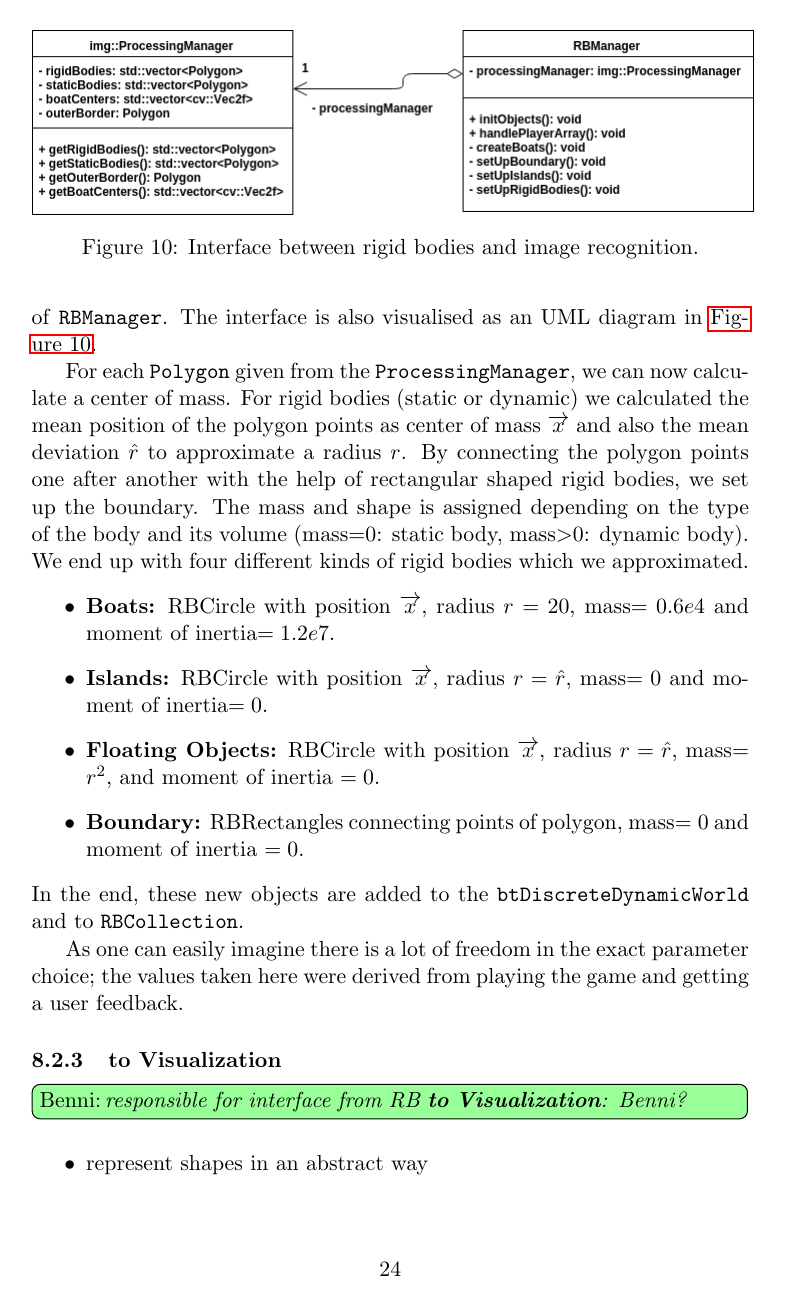
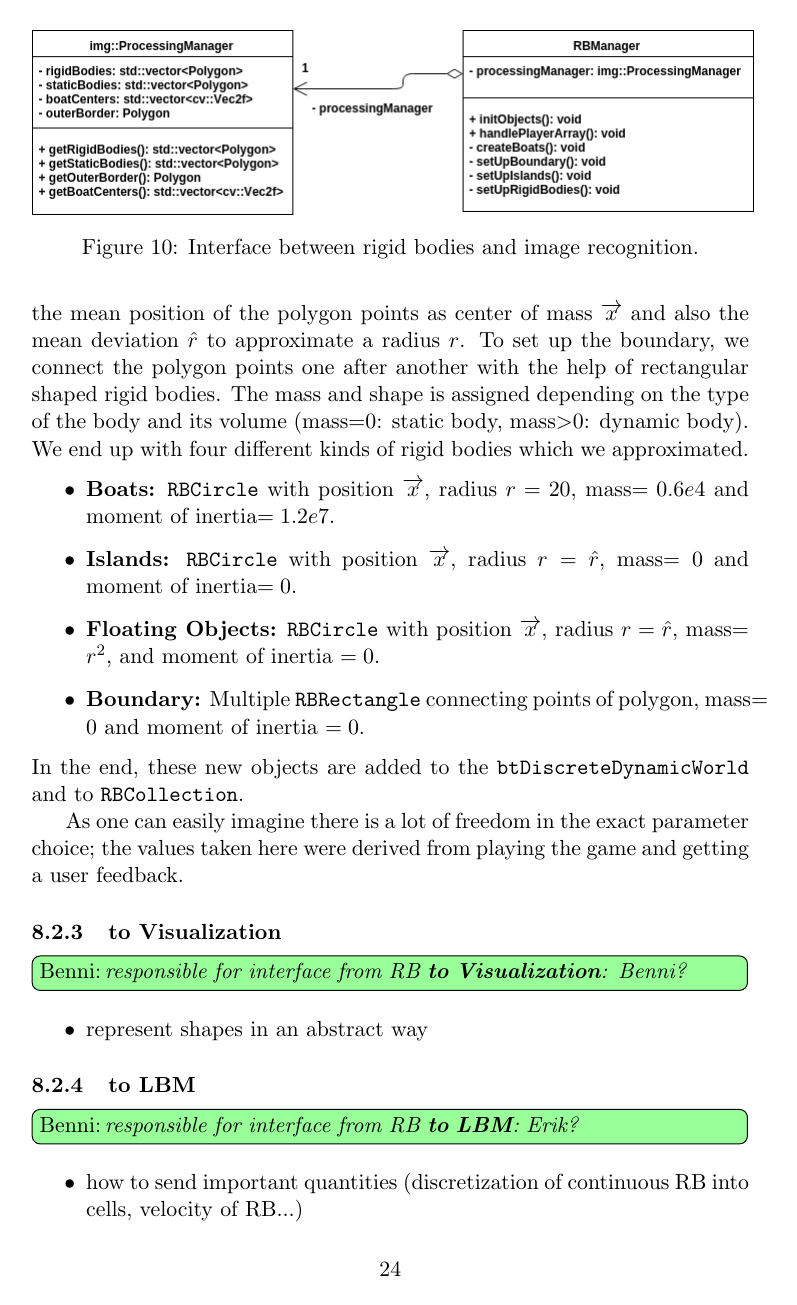
Before and after one commit to FMenhorn/FAReport, a LaTeX document (project.tex, which reads Sections/RigidBody/RigidBody.tex): page 24 of 26. Compiled offline with pdfLaTeX.

Commit message:
fixed some stuff in rigidbodies in my section

```diff
--- a/Sections/RigidBody/RigidBody.tex
+++ b/Sections/RigidBody/RigidBody.tex
@@ -161,12 +161,12 @@ of \texttt{RBManager}. The interface is also visualised as an UML diagram in \au
 \end{figure}
 
 
-For each \texttt{Polygon} given from the \texttt{ProcessingManager}, we can now calculate a center of mass. For rigid bodies (static or dynamic) we calculated the mean position of the polygon points as center of mass $\overrightarrow{x}$ and also the mean deviation $\hat{r}$ to approximate a radius $r$. By connecting the polygon points one after another with the help of rectangular shaped rigid bodies, we set up the boundary. The mass and shape is assigned depending on the type of the body and its volume (mass=0: static body, mass$>$0: dynamic body). We end up with four different kinds of rigid bodies which we approximated.
+For each \texttt{Polygon} given from the \texttt{ProcessingManager}, we can now calculate a center of mass. For rigid bodies (static or dynamic) we calculated the mean position of the polygon points as center of mass $\overrightarrow{x}$ and also the mean deviation $\hat{r}$ to approximate a radius $r$. To set up the boundary, we connect the polygon points one after another with the help of rectangular shaped rigid bodies. The mass and shape is assigned depending on the type of the body and its volume (mass=0: static body, mass$>$0: dynamic body). We end up with four different kinds of rigid bodies which we approximated.
 \begin{itemize}
-\item \textbf{Boats:} RBCircle with position $\overrightarrow{x}$, radius $r=20$, mass$=0.6e4$ and moment of inertia$=1.2e7$.
-\item \textbf{Islands:} RBCircle with position $\overrightarrow{x}$, radius $r=\hat{r}$, mass$=0$ and moment of inertia$=0$.
-\item \textbf{Floating Objects:} RBCircle with position $\overrightarrow{x}$, radius $r=\hat{r}$, mass$=r^2$, and moment of inertia $=0$.
-\item \textbf{Boundary:} RBRectangles connecting points of polygon, mass$=0$ and moment of inertia $=0$.
+\item \textbf{Boats:} \texttt{RBCircle} with position $\overrightarrow{x}$, radius $r=20$, mass$=0.6e4$ and moment of inertia$=1.2e7$.
+\item \textbf{Islands:} \texttt{RBCircle} with position $\overrightarrow{x}$, radius $r=\hat{r}$, mass$=0$ and moment of inertia$=0$.
+\item \textbf{Floating Objects:} \texttt{RBCircle} with position $\overrightarrow{x}$, radius $r=\hat{r}$, mass$=r^2$, and moment of inertia $=0$.
+\item \textbf{Boundary:} Multiple \texttt{RBRectangle} connecting points of polygon, mass$=0$ and moment of inertia $=0$.
 \end{itemize}
 In the end, these new objects are added to the \texttt{btDiscreteDynamicWorld} and to \texttt{RBCollection}.
 
```
Also changed, not shown: Sections/RigidBody/RigidBody.tex (24 more changed lines).
